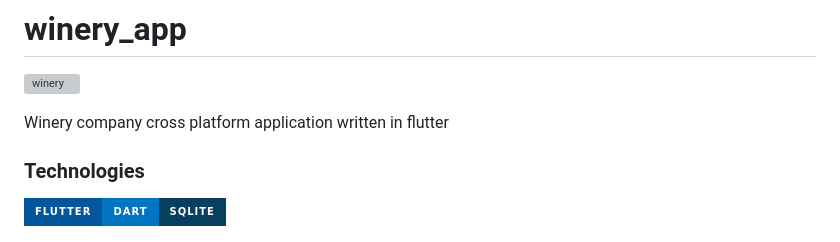
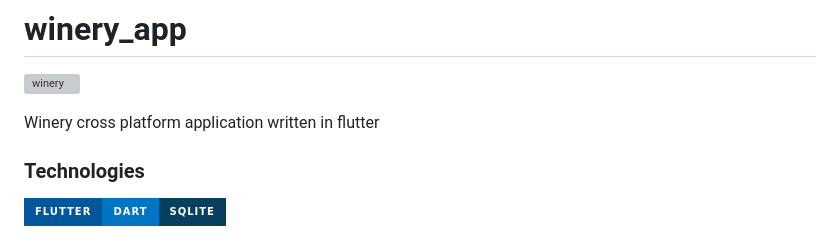
Before and after one commit to ContagiousMisfit/Winery, a Markdown page: README.md, the part around the change. GitHub-like rendering; badges without logos; grey boxes are pictures that could not be loaded.

```diff
--- a/README.md
+++ b/README.md
@@ -2,7 +2,7 @@
 
 ![winery](https://github.com/user-attachments/assets/de760c99-7fe7-49f1-8b34-5f85eca9480c)
 
-Winery company cross platform application written in flutter
+Winery cross platform application written in flutter
 <h3>Technologies</h3>
 
 ![Flutter](https://img.shields.io/badge/Flutter-%2302569B.svg?style=for-the-badge&logo=Flutter&logoColor=white)![Dart](https://img.shields.io/badge/dart-%230175C2.svg?style=for-the-badge&logo=dart&logoColor=white)![SQLite](https://img.shields.io/badge/sqlite-%2307405e.svg?style=for-the-badge&logo=sqlite&logoColor=white)
```
